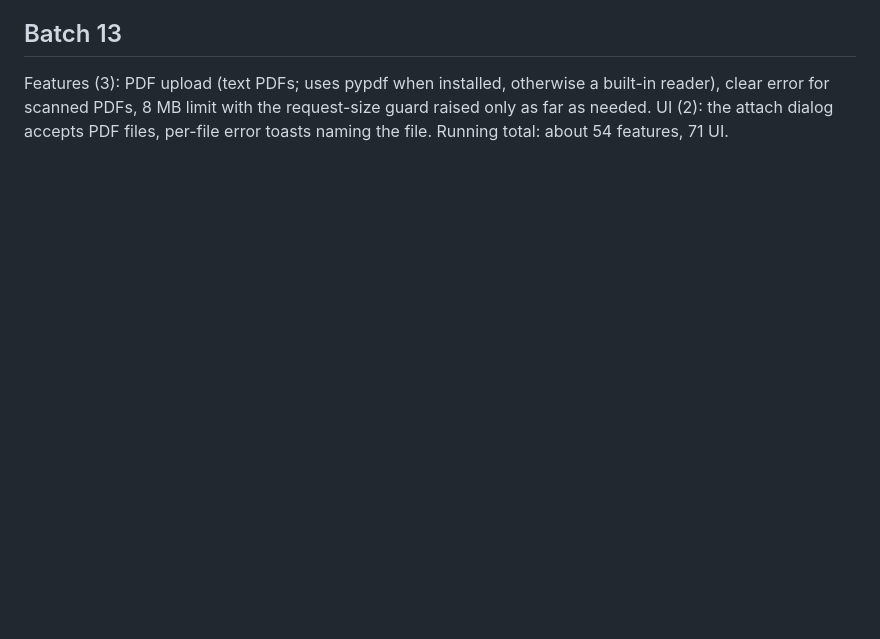
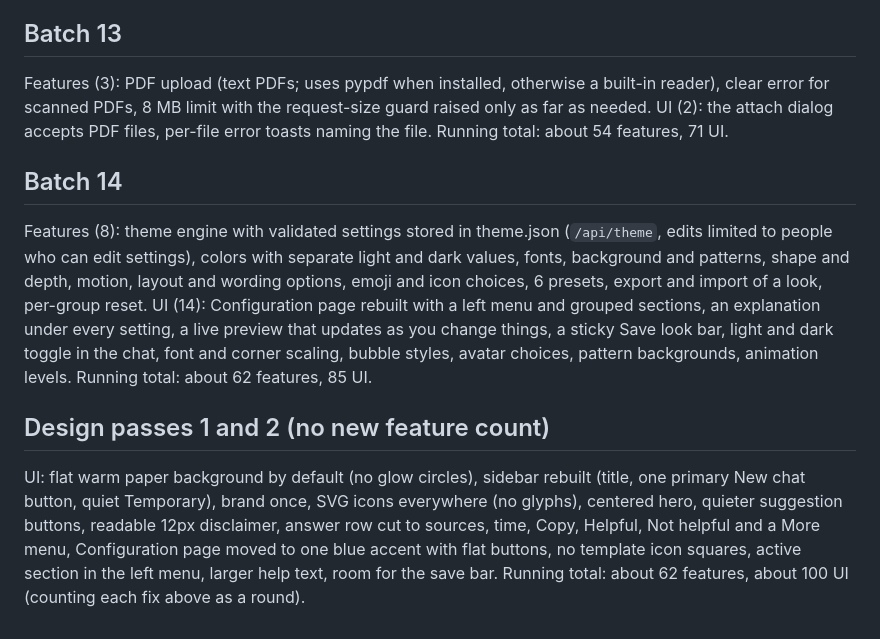
Before and after one commit to Harsh23Kashyap/customchat, a Markdown page: docs/ROUNDS.md, the part around the change. GitHub-like rendering; blank space fills up the shorter version.

Commit message:
Rounds log

```diff
--- a/docs/ROUNDS.md
+++ b/docs/ROUNDS.md
@@ -78,3 +78,12 @@ Running total: about 51 features, 69 UI.
 Features (3): PDF upload (text PDFs; uses pypdf when installed, otherwise a built-in reader), clear error for scanned PDFs, 8 MB limit with the request-size guard raised only as far as needed.
 UI (2): the attach dialog accepts PDF files, per-file error toasts naming the file.
 Running total: about 54 features, 71 UI.
+
+## Batch 14
+Features (8): theme engine with validated settings stored in theme.json (`/api/theme`, edits limited to people who can edit settings), colors with separate light and dark values, fonts, background and patterns, shape and depth, motion, layout and wording options, emoji and icon choices, 6 presets, export and import of a look, per-group reset.
+UI (14): Configuration page rebuilt with a left menu and grouped sections, an explanation under every setting, a live preview that updates as you change things, a sticky Save look bar, light and dark toggle in the chat, font and corner scaling, bubble styles, avatar choices, pattern backgrounds, animation levels.
+Running total: about 62 features, 85 UI.
+
+## Design passes 1 and 2 (no new feature count)
+UI: flat warm paper background by default (no glow circles), sidebar rebuilt (title, one primary New chat button, quiet Temporary), brand once, SVG icons everywhere (no glyphs), centered hero, quieter suggestion buttons, readable 12px disclaimer, answer row cut to sources, time, Copy, Helpful, Not helpful and a More menu, Configuration page moved to one blue accent with flat buttons, no template icon squares, active section in the left menu, larger help text, room for the save bar.
+Running total: about 62 features, about 100 UI (counting each fix above as a round).
```
